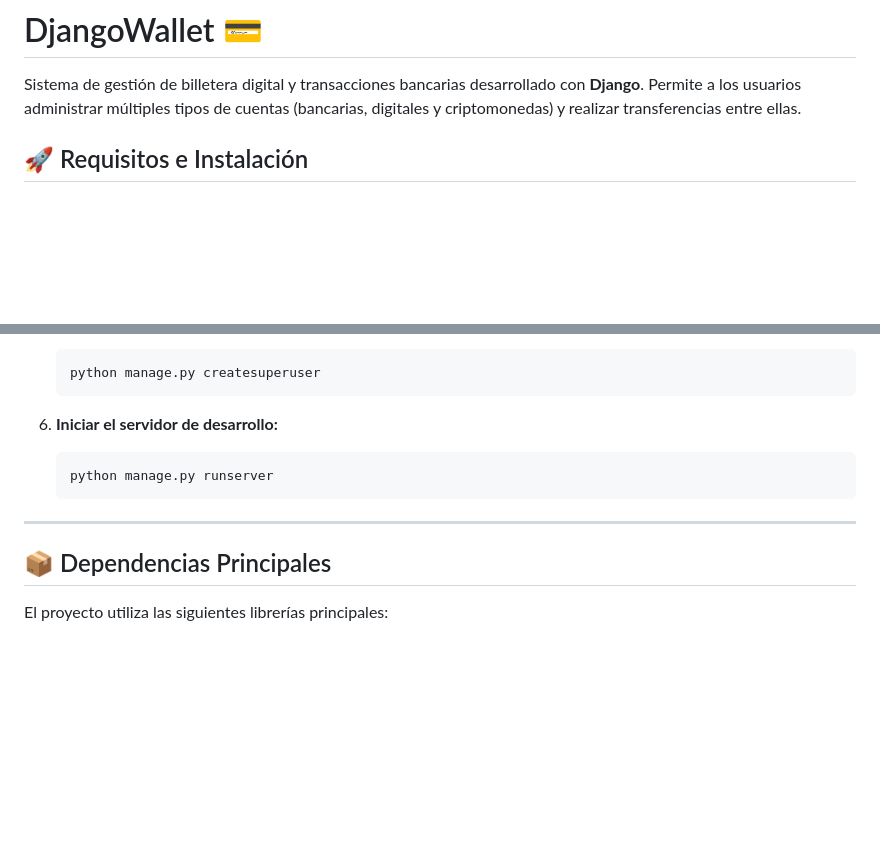
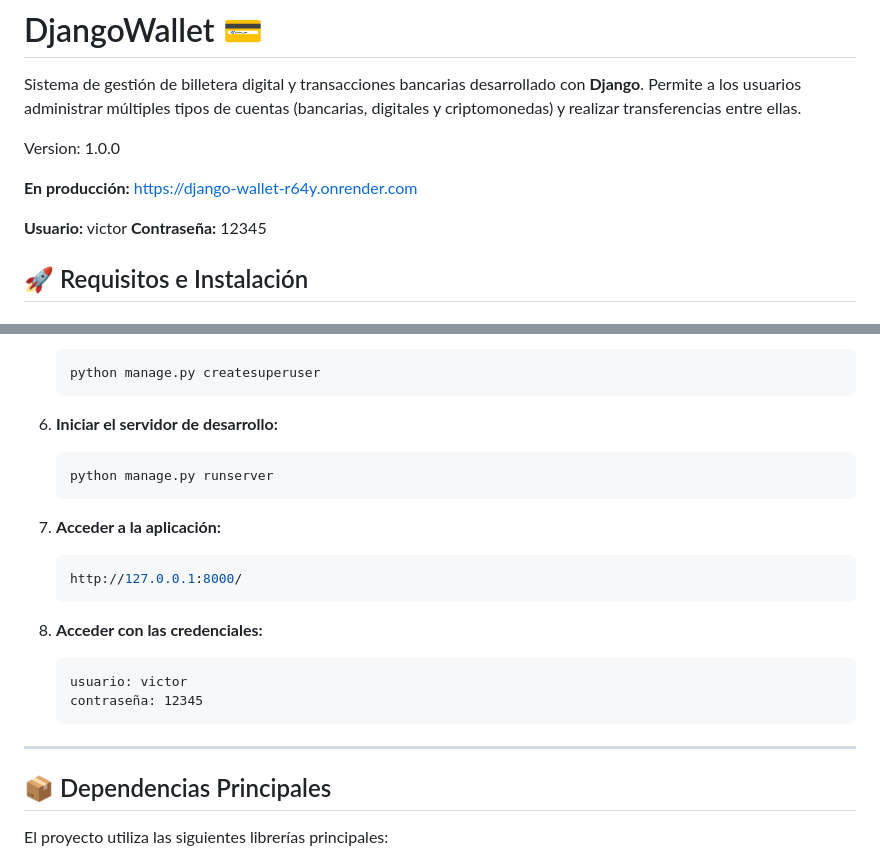
Before and after one commit to VictorTapiaEgana/django_wallet, a Markdown page: README.md, 2 parts joined by grey strips. GitHub-like rendering; blank space fills up the shorter version.

Commit message:
ADD:Detalles al Readme.md

````diff
--- a/README.md
+++ b/README.md
@@ -1,6 +1,14 @@
 # DjangoWallet 💳
 
 Sistema de gestión de billetera digital y transacciones bancarias desarrollado con **Django**. Permite a los usuarios administrar múltiples tipos de cuentas (bancarias, digitales y criptomonedas) y realizar transferencias entre ellas.
+
+Version: 1.0.0
+
+**En producción:**
+   https://django-wallet-r64y.onrender.com
+
+**Usuario:** victor
+**Contraseña:** 12345
 
 ## 🚀 Requisitos e Instalación
 
@@ -45,7 +53,20 @@ Sistema de gestión de billetera digital y transacciones bancarias desarrollado
    python manage.py runserver
    ```
 
+7. **Acceder a la aplicación:**
+   ```bash
+   http://127.0.0.1:8000/
+   ```
+8. **Acceder con las credenciales:**
+   ```
+   usuario: victor
+   contraseña: 12345
+   ```
+
+
 ---
+
+
 
 ## 📦 Dependencias Principales
 El proyecto utiliza las siguientes librerías principales:
````
